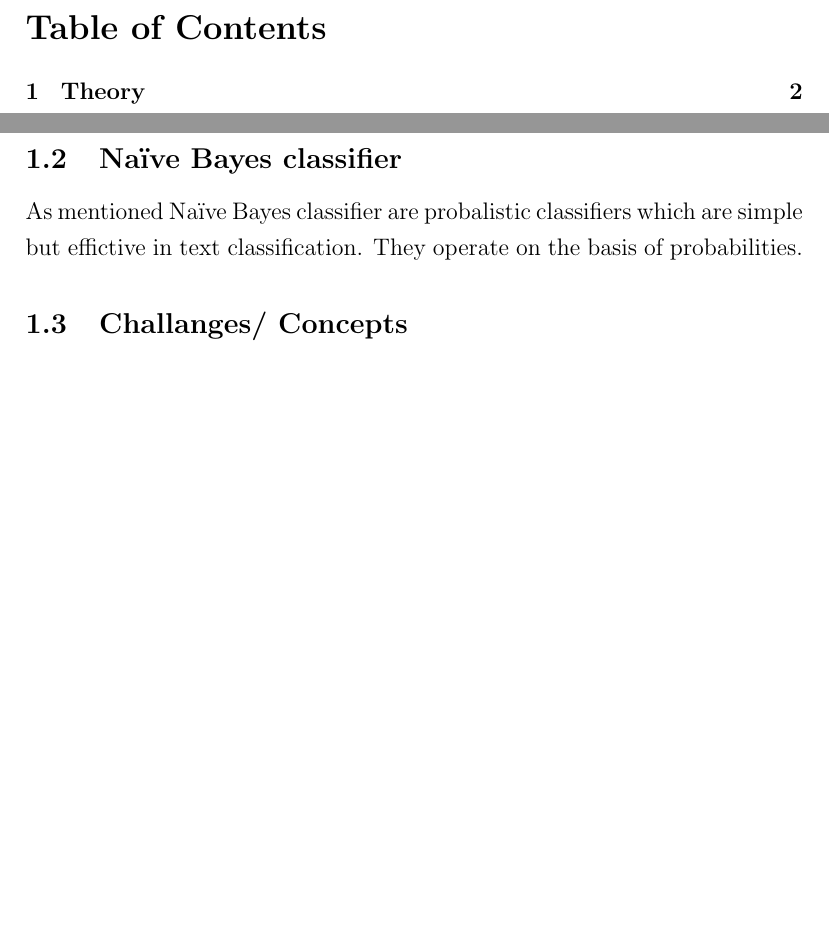
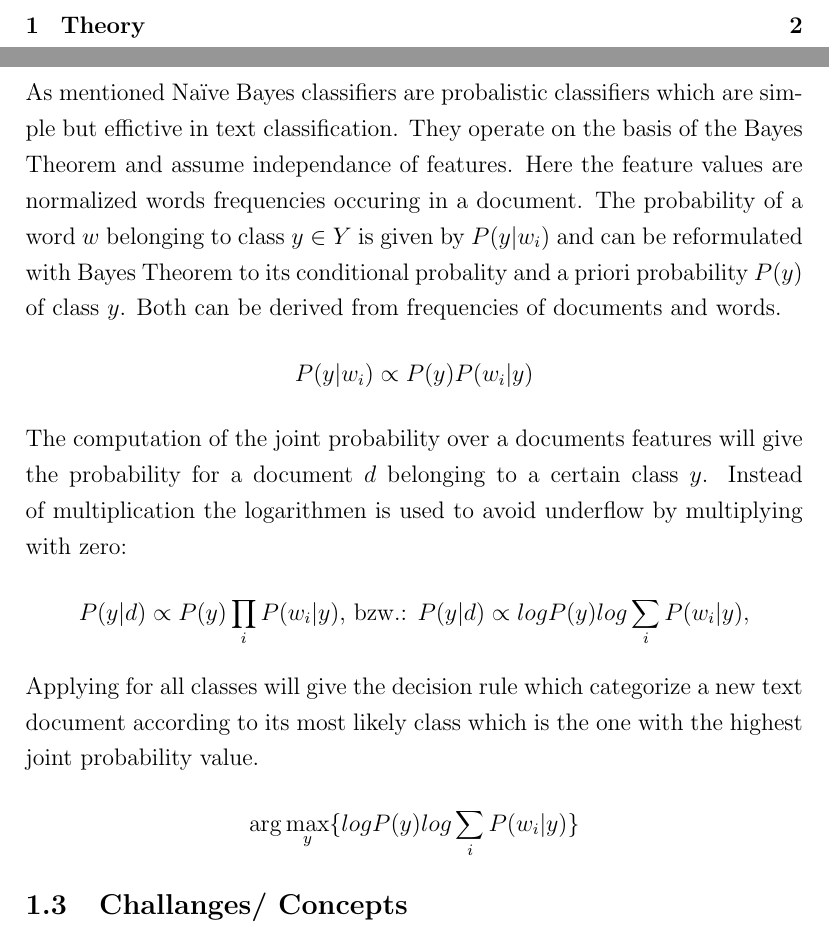
Before and after one commit to aanilpala/rss_categorization, a LaTeX document (report/report.tex): two parts of pages 2 and 4 of 8, joined at a grey line, cut at the place of the change, the shorter picture padded with empty space. Compiled offline with pdfLaTeX.

Commit message:
added section naive bayes classifier to report

```diff
--- a/report/report.tex
+++ b/report/report.tex
@@ -30,7 +30,20 @@ In this report we are using RSS feeds from BCC for classification on a distribut
 
 \subsection{Na\"ive Bayes classifier}
 
-As mentioned Na\"ive Bayes classifier are probalistic classifiers which are simple but effictive in text classification. They operate on the basis of probabilities.
+As mentioned Na\"ive Bayes classifiers are probalistic classifiers which are simple but effictive in text classification. They operate on the basis of the Bayes Theorem and assume independance of features. Here the feature values are normalized  words frequencies occuring in a document. The probability of a word $w$ belonging to class $y \in Y$ is given by $P(y|w_i)$ and can be reformulated with Bayes Theorem to its conditional probality and a priori probability $ P(y)$ of class $y$. Both can be derived from frequencies of documents and words.
+$$
+P(y|w_i) \propto P(y)P(w_i|y)
+$$
+The computation of the joint probability over a documents features will give the probability for a  document $d$ belonging to a certain class $y$. Instead of multiplication the logarithmen is used to avoid underflow by multiplying with zero:
+$$
+P(y|d) \propto P(y)\prod_i P(w_i|y)\space
+\textrm{,  bzw.:    }
+P(y|d) \propto log P(y) log \sum_i P(w_i|y),
+$$
+Applying for all classes will give the decision rule which categorize a new text document according to its most likely class which is the one with the highest joint probability value.
+$$
+\arg\max_y\{ log P(y) log \sum_i P(w_i|y)\}
+$$
 
 \subsection{Challanges/ Concepts}
 %write here
```
